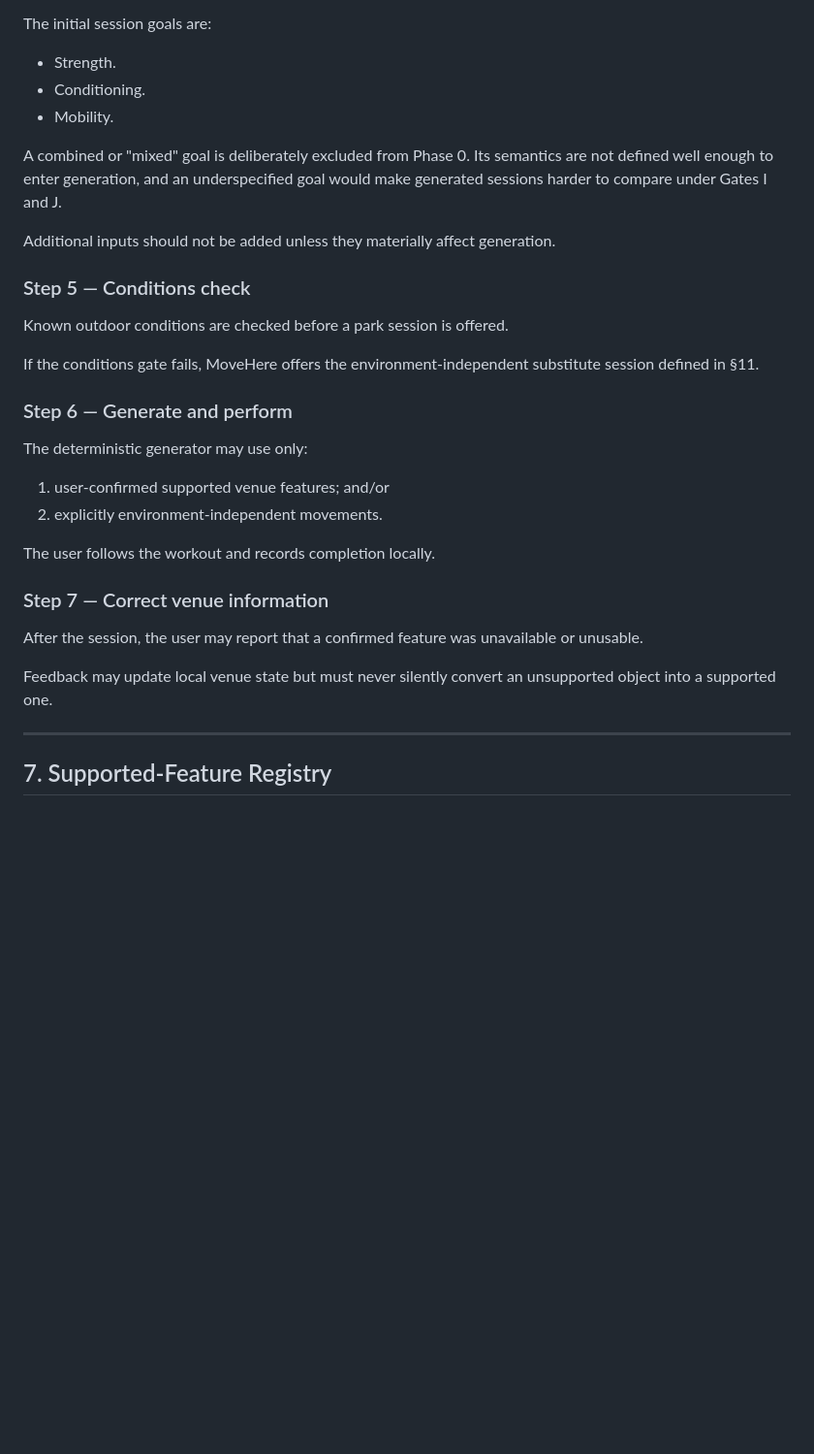
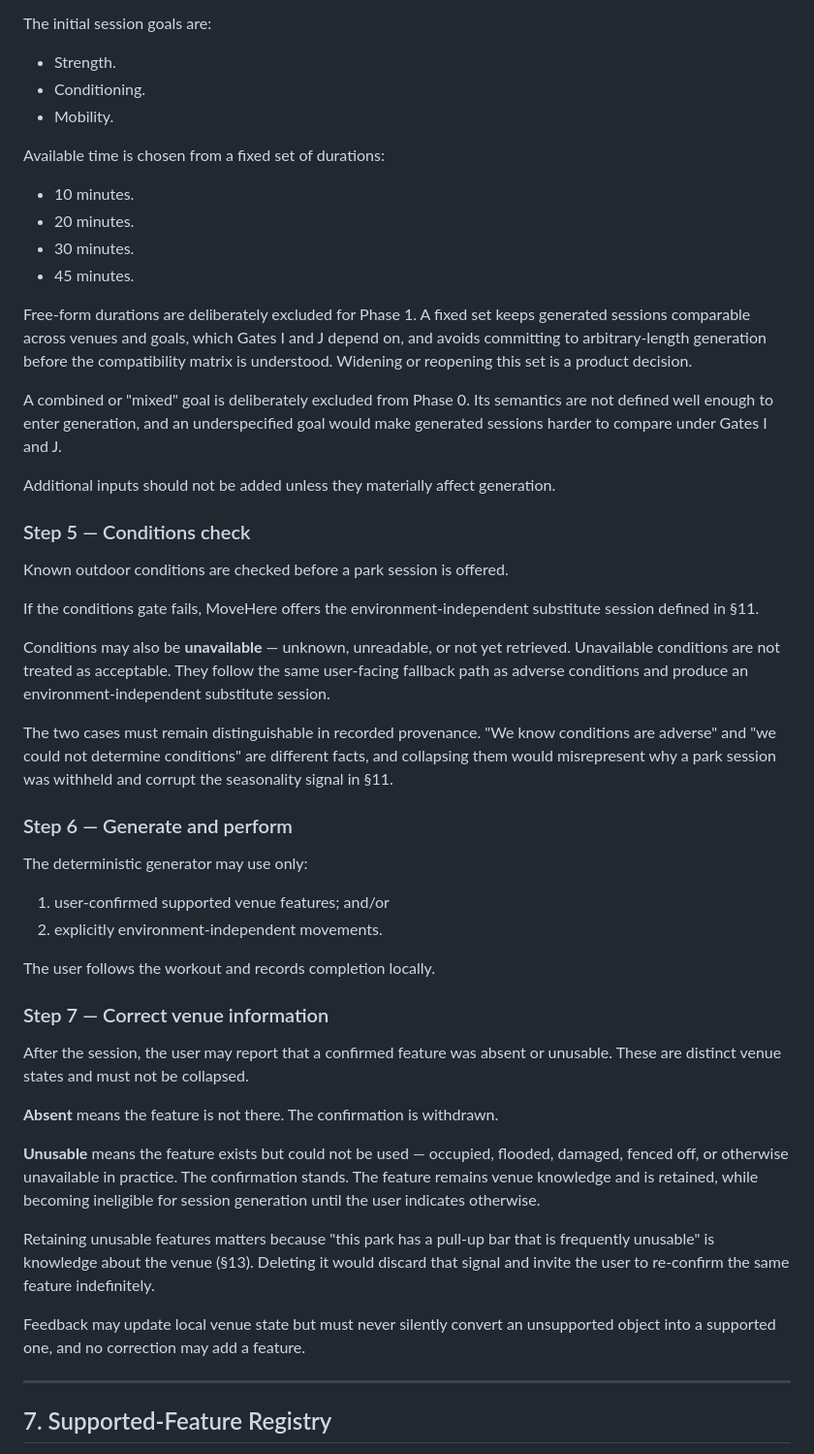
Before and after one commit to Amina-Moufakkir/MoveHere, a Markdown page: docs/product-plan-v4.3.md, the part around one of its changes. Shown at 97% size. Rendered like a GitHub page; blank space fills up the shorter version.

Commit message:
docs: define session duration and correction semantics
Record product decisions in the canonical plan before the contracts encode
them, and add the working rule that follows from the contract review.

Plan:
- §6 step 4: available time is chosen from a fixed set - 10, 20, 30, or 45
  minutes. Free-form durations are deliberately excluded for Phase 1, because
  a fixed set keeps sessions comparable across venues and goals, which Gates
  I and J depend on.
- §6 step 5: conditions may be unavailable - unknown or not yet retrieved.
  Unavailable is never treated as acceptable and never produces a park
  session. It follows the same fallback path as adverse conditions, while
  remaining distinguishable in provenance, because "adverse" and "unknown"
  are different facts and collapsing them would corrupt the seasonality
  signal.
- §6 step 7: absent and unusable are distinct venue states. Absent withdraws
  the confirmation. Unusable keeps it, retains the feature as venue knowledge
  (§13), and makes it ineligible for generation. No correction may add a
  feature.
- §11: a substitute session is offered whenever a venue-aware session cannot
  be produced but a valid environment-independent one can, including a venue
  with confirmed features but no compatible movements. Offering no session at
  all is reserved for cases where none can be constructed by any route.

CLAUDE.md:
- Prohibit type assertions that create branded trusted domain values. Brands
  stop literals, update-by-spread, structural clones, and untrusted persisted
  state; they cannot stop a deliberate assertion. Trusted values come only
  from their owning constructor or rehydration boundary.
- Prohibit JSON.parse on persisted venue state outside that boundary.

Co-Authored-By: Claude Opus 5 <noreply@anthropic.com>

```diff
--- a/docs/product-plan-v4.3.md
+++ b/docs/product-plan-v4.3.md
@@ -256,6 +256,15 @@ The initial session goals are:
 - Conditioning.
 - Mobility.
 
+Available time is chosen from a fixed set of durations:
+
+- 10 minutes.
+- 20 minutes.
+- 30 minutes.
+- 45 minutes.
+
+Free-form durations are deliberately excluded for Phase 1. A fixed set keeps generated sessions comparable across venues and goals, which Gates I and J depend on, and avoids committing to arbitrary-length generation before the compatibility matrix is understood. Widening or reopening this set is a product decision.
+
 A combined or "mixed" goal is deliberately excluded from Phase 0. Its semantics are not defined well enough to enter generation, and an underspecified goal would make generated sessions harder to compare under Gates I and J.
 
 Additional inputs should not be added unless they materially affect generation.
@@ -265,6 +274,10 @@ Additional inputs should not be added unless they materially affect generation.
 Known outdoor conditions are checked before a park session is offered.
 
 If the conditions gate fails, MoveHere offers the environment-independent substitute session defined in §11.
+
+Conditions may also be **unavailable** — unknown, unreadable, or not yet retrieved. Unavailable conditions are not treated as acceptable. They follow the same user-facing fallback path as adverse conditions and produce an environment-independent substitute session.
+
+The two cases must remain distinguishable in recorded provenance. "We know conditions are adverse" and "we could not determine conditions" are different facts, and collapsing them would misrepresent why a park session was withheld and corrupt the seasonality signal in §11.
 
 ### Step 6 — Generate and perform
 
@@ -277,9 +290,15 @@ The user follows the workout and records completion locally.
 
 ### Step 7 — Correct venue information
 
-After the session, the user may report that a confirmed feature was unavailable or unusable.
+After the session, the user may report that a confirmed feature was absent or unusable. These are distinct venue states and must not be collapsed.
 
-Feedback may update local venue state but must never silently convert an unsupported object into a supported one.
+**Absent** means the feature is not there. The confirmation is withdrawn.
+
+**Unusable** means the feature exists but could not be used — occupied, flooded, damaged, fenced off, or otherwise unavailable in practice. The confirmation stands. The feature remains venue knowledge and is retained, while becoming ineligible for session generation until the user indicates otherwise.
+
+Retaining unusable features matters because "this park has a pull-up bar that is frequently unusable" is knowledge about the venue (§13). Deleting it would discard that signal and invite the user to re-confirm the same feature indefinitely.
+
+Feedback may update local venue state but must never silently convert an unsupported object into a supported one, and no correction may add a feature.
 
 ---
 
```
Also changed, not shown: other parts of docs/product-plan-v4.3.md (+8 -1 lines), CLAUDE.md (+2 -0 lines).
